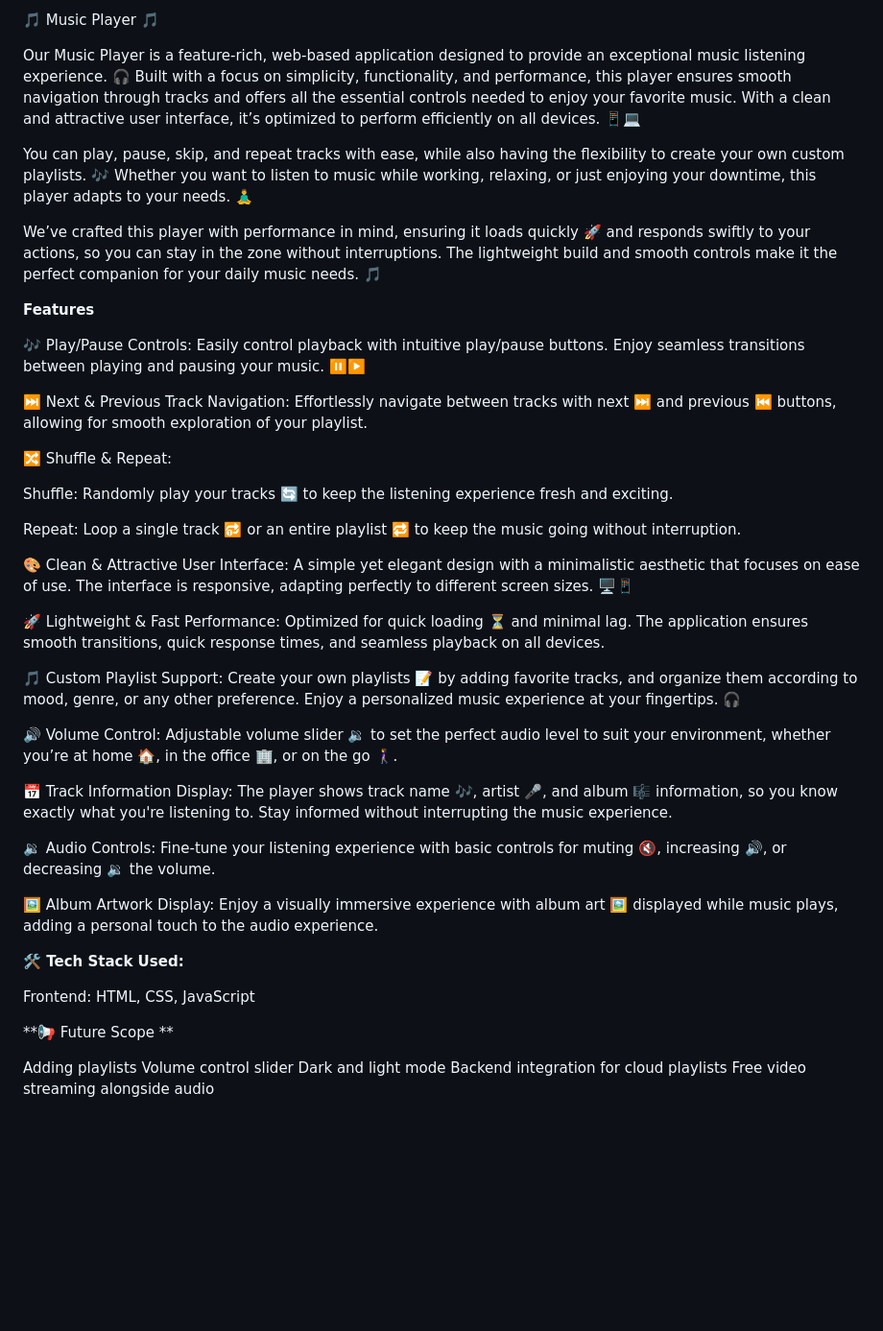
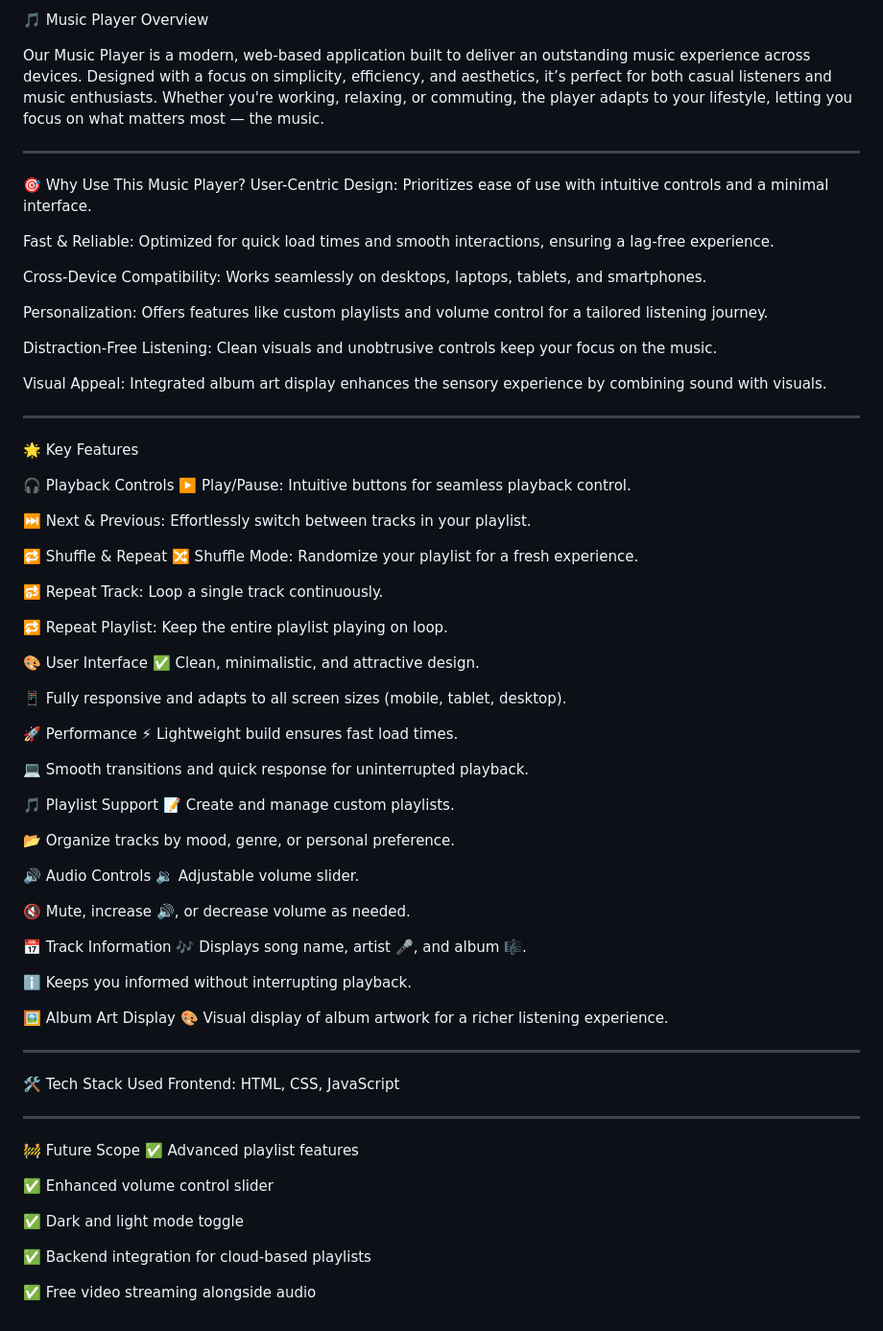
Before and after one commit to Tanishq4258/Music-Player---SCM, a Markdown page: README.md, the part around the change. Shown at 96% size. GitHub-like rendering; blank space fills up the shorter version.

Commit message:
music player

```diff
--- a/README.md
+++ b/README.md
@@ -1,56 +1,80 @@
-🎵 Music Player 🎵
+🎵 Music Player Overview
 
-Our Music Player is a feature-rich, web-based application designed to provide an exceptional music listening experience. 🎧 Built with a focus on simplicity, functionality, and performance, this player ensures smooth navigation through tracks and offers all the essential controls needed to enjoy your favorite music. With a clean and attractive user interface, it’s optimized to perform efficiently on all devices. 📱💻
+Our Music Player is a modern, web-based application built to deliver an outstanding music experience across devices. Designed with a focus on simplicity, efficiency, and aesthetics, it’s perfect for both casual listeners and music enthusiasts. Whether you're working, relaxing, or commuting, the player adapts to your lifestyle, letting you focus on what matters most — the music.
 
-You can play, pause, skip, and repeat tracks with ease, while also having the flexibility to create your own custom playlists. 🎶 Whether you want to listen to music while working, relaxing, or just enjoying your downtime, this player adapts to your needs. 🧘‍♂️
+---------------------------------------------------------------------------------------------------------------------------------------------------
 
-We’ve crafted this player with performance in mind, ensuring it loads quickly 🚀 and responds swiftly to your actions, so you can stay in the zone without interruptions. The lightweight build and smooth controls make it the perfect companion for your daily music needs. 🎵
+🎯 Why Use This Music Player?
+User-Centric Design: Prioritizes ease of use with intuitive controls and a minimal interface.
 
-**Features**
+Fast & Reliable: Optimized for quick load times and smooth interactions, ensuring a lag-free experience.
 
-🎶 Play/Pause Controls:
-Easily control playback with intuitive play/pause buttons. Enjoy seamless transitions between playing and pausing your music. ⏸️▶️
+Cross-Device Compatibility: Works seamlessly on desktops, laptops, tablets, and smartphones.
 
-⏭️ Next & Previous Track Navigation:
-Effortlessly navigate between tracks with next ⏭️ and previous ⏮️ buttons, allowing for smooth exploration of your playlist.
+Personalization: Offers features like custom playlists and volume control for a tailored listening journey.
 
-🔀 Shuffle & Repeat:
+Distraction-Free Listening: Clean visuals and unobtrusive controls keep your focus on the music.
 
-Shuffle: Randomly play your tracks 🔄 to keep the listening experience fresh and exciting.
+Visual Appeal: Integrated album art display enhances the sensory experience by combining sound with visuals.
 
-Repeat: Loop a single track 🔂 or an entire playlist 🔁 to keep the music going without interruption.
+---------------------------------------------------------------------------------------------------------------------------------------------------
 
-🎨 Clean & Attractive User Interface:
-A simple yet elegant design with a minimalistic aesthetic that focuses on ease of use. The interface is responsive, adapting perfectly to different screen sizes. 🖥️📱
+🌟 Key Features
 
-🚀 Lightweight & Fast Performance:
-Optimized for quick loading ⏳ and minimal lag. The application ensures smooth transitions, quick response times, and seamless playback on all devices.
+🎧 Playback Controls
+▶️ Play/Pause: Intuitive buttons for seamless playback control.
 
-🎵 Custom Playlist Support:
-Create your own playlists 📝 by adding favorite tracks, and organize them according to mood, genre, or any other preference. Enjoy a personalized music experience at your fingertips. 🎧
+⏭️ Next & Previous: Effortlessly switch between tracks in your playlist.
 
-🔊 Volume Control:
-Adjustable volume slider 🔉 to set the perfect audio level to suit your environment, whether you’re at home 🏠, in the office 🏢, or on the go 🚶‍♀️.
+🔁 Shuffle & Repeat
+🔀 Shuffle Mode: Randomize your playlist for a fresh experience.
 
-📅 Track Information Display:
-The player shows track name 🎶, artist 🎤, and album 🎼 information, so you know exactly what you're listening to. Stay informed without interrupting the music experience.
+🔂 Repeat Track: Loop a single track continuously.
 
-🔉 Audio Controls:
-Fine-tune your listening experience with basic controls for muting 🔇, increasing 🔊, or decreasing 🔉 the volume.
+🔁 Repeat Playlist: Keep the entire playlist playing on loop.
 
-🖼️ Album Artwork Display:
-Enjoy a visually immersive experience with album art 🖼️ displayed while music plays, adding a personal touch to the audio experience.
+🎨 User Interface
+✅ Clean, minimalistic, and attractive design.
 
+📱 Fully responsive and adapts to all screen sizes (mobile, tablet, desktop).
 
+🚀 Performance
+⚡ Lightweight build ensures fast load times.
 
-**🛠️ Tech Stack Used:**
+💻 Smooth transitions and quick response for uninterrupted playback.
 
+🎵 Playlist Support
+📝 Create and manage custom playlists.
+
+📂 Organize tracks by mood, genre, or personal preference.
+
+🔊 Audio Controls
+🔉 Adjustable volume slider.
+
+🔇 Mute, increase 🔊, or decrease volume as needed.
+
+📅 Track Information
+🎶 Displays song name, artist 🎤, and album 🎼.
+
+ℹ️ Keeps you informed without interrupting playback.
+
+🖼️ Album Art Display
+🎨 Visual display of album artwork for a richer listening experience.
+
+---------------------------------------------------------------------------------------------------------------------------------------------------
+
+🛠️ Tech Stack Used
 Frontend: HTML, CSS, JavaScript
 
-**📢 Future Scope **
+---------------------------------------------------------------------------------------------------------------------------------------------------
 
-Adding playlists
-Volume control slider
-Dark and light mode
-Backend integration for cloud playlists
-Free video streaming alongside audio
+🚧 Future Scope
+✅ Advanced playlist features
+
+✅ Enhanced volume control slider
+
+✅ Dark and light mode toggle
+
+✅ Backend integration for cloud-based playlists
+
+✅ Free video streaming alongside audio
```
